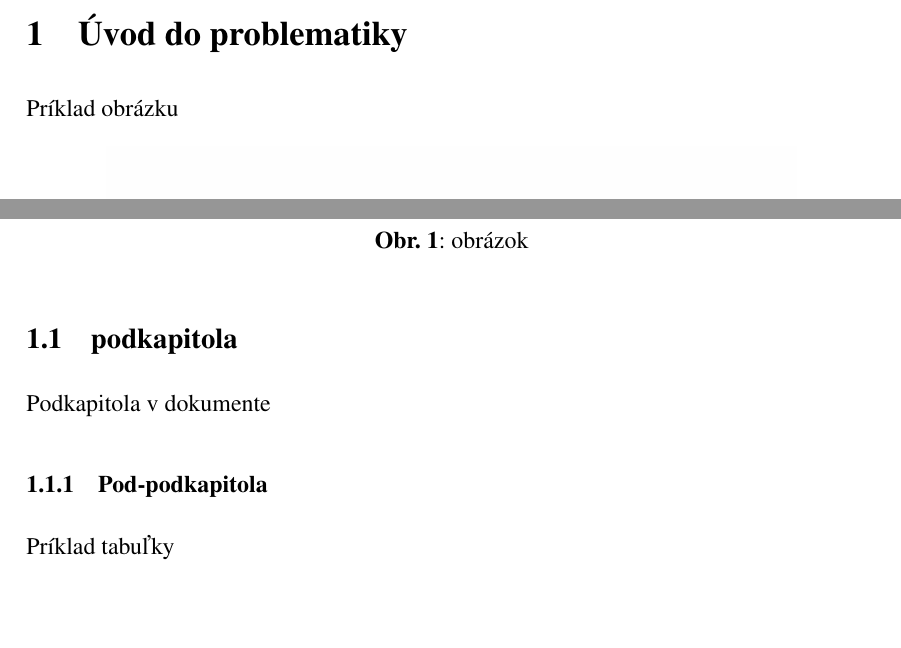
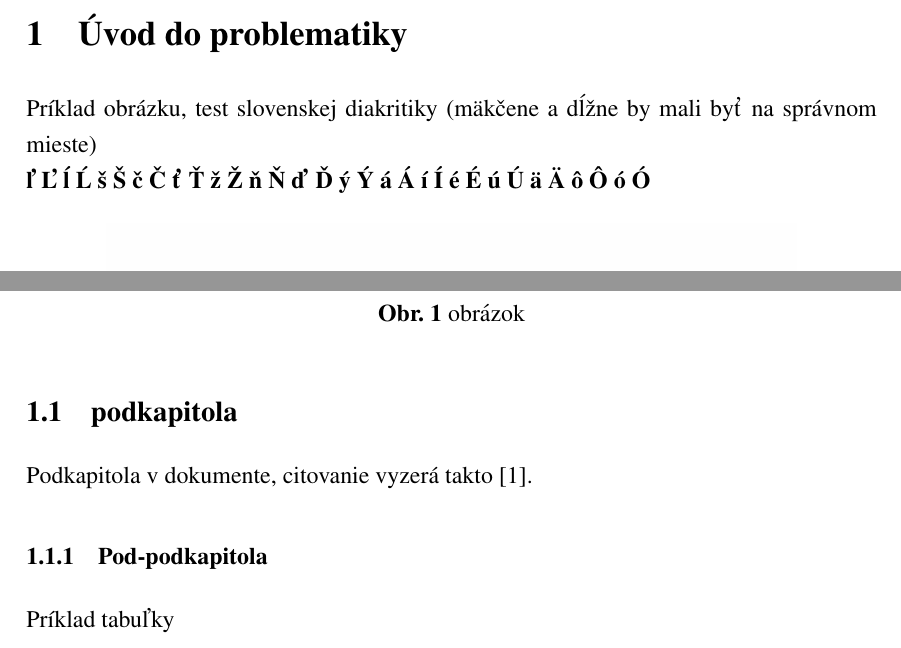
Before and after one commit to Jakuko99/tex-sablona, a LaTeX document (sablona_dp.tex): two parts of page 12 of 18 before the commit and two parts of page 11 of 18 after it, joined at a grey line, cut so that both start at the same text, the shorter picture padded with empty space. Compiled offline with pdfLaTeX.

Commit message:
fixed bibliography (missing cite command)

```diff
--- a/sablona_dp.tex
+++ b/sablona_dp.tex
@@ -9,7 +9,10 @@
 \usepackage{float}
 \usepackage[framemethod=tikz]{mdframed}
 \usepackage{caption}% http://ctan.org/pkg/caption
+\captionsetup[table]{labelsep=space} % odstránenie dvojbodky z označenia
 \captionsetup[table]{justification=raggedleft,singlelinecheck=off}
+\captionsetup[figure]{labelsep=space}
+
 %\usepackage{hyperref}
 \usepackage[slovak]{babel} % síce opraví ď a ť, ale premenuje niektoré menovky na zlé hodnoty, ktoré ale renewcommand neopraví naspäť
 
@@ -24,8 +27,8 @@
 } % nastavenie okrajov strany
 
 % ----- konfigurácia pomenovania zoznamov a popisov -----
-\addto\captionsslovak{
-	\renewcommand{\cftsecleader}{\cftdotfill{\cftdotsep}} % bodky v obsahu
+\renewcommand{\cftsecleader}{\cftdotfill{\cftdotsep}} % bodky v obsahu
+\addto\captionsslovak{	% prepísanie makier z babel balíčka na požadovanú hodnotu
 	\renewcommand{\contentsname}{Obsah} % premenovanie zoznamov do slovenčiny
 }
 \newcommand\entrynumberwithprefix[2]{#1\enspace#2:\hfill}
@@ -44,13 +47,13 @@ numsep=1em
 	\renewcommand{\listtablename}{Zoznam tabuliek}
 	\renewcommand{\refname}{Zoznam použitej literatúry}
 	\renewcommand{\figurename}{\textbf{Obr.}} % úprava popisov pre obrázky
-	\renewcommand{\thefigure}{\textbf{\arabic{figure}}}
 }
+\renewcommand{\thefigure}{\textbf{\arabic{figure}}}
 %\renewcommand{\thefigure}{\arabic{section}.\arabic{figure}} %štrukturované značenie obrázkov (nefunguje správne)
 \addto\captionsslovak{
 	\renewcommand{\tablename}{\textbf{Tab.}} % zmena popisu tabuľky
-	\renewcommand{\thetable}{\textbf{\arabic{table}}} % tučné písmo aj pre číslo tabuľky
 }
+\renewcommand{\thetable}{\textbf{\arabic{table}}} % tučné písmo aj pre číslo tabuľky
 % ----- vytvorenie zoznamu pre prílohy -----
 \newcommand{\listexamplename}{Zoznam príloh}
 \newlistof{example}{exp}{\listexamplename}
@@ -91,7 +94,8 @@ numsep=1em
 
 \newpage
 \section{Úvod do problematiky}
-Príklad obrázku
+Príklad obrázku, test slovenskej diakritiky (mäkčene a dĺžne by mali byť na správnom mieste) \\
+\textbf{ľ Ľ ĺ Ĺ š Š č Č ť Ť ž Ž ň Ň ď Ď ý Ý á Á í Í é É ú Ú ä Ä ô Ô ó Ó}
 \begin{figure}[H] % H - zobrazenie kde sa nachádza v tex súbore
 \centering
 \includegraphics{logo}
@@ -99,7 +103,7 @@ Príklad obrázku
 \label{img:obrazok}
 \end{figure}
 \subsection{podkapitola}
-Podkapitola v dokumente
+Podkapitola v dokumente, citovanie vyzerá takto \cite{modernrob}.
 \subsubsection{Pod-podkapitola}
 Príklad tabuľky
 \begin{table}[H]
```
Also changed, not shown: titulna_strana.tex (+1 -1 lines), sablona_dp.pdf.
